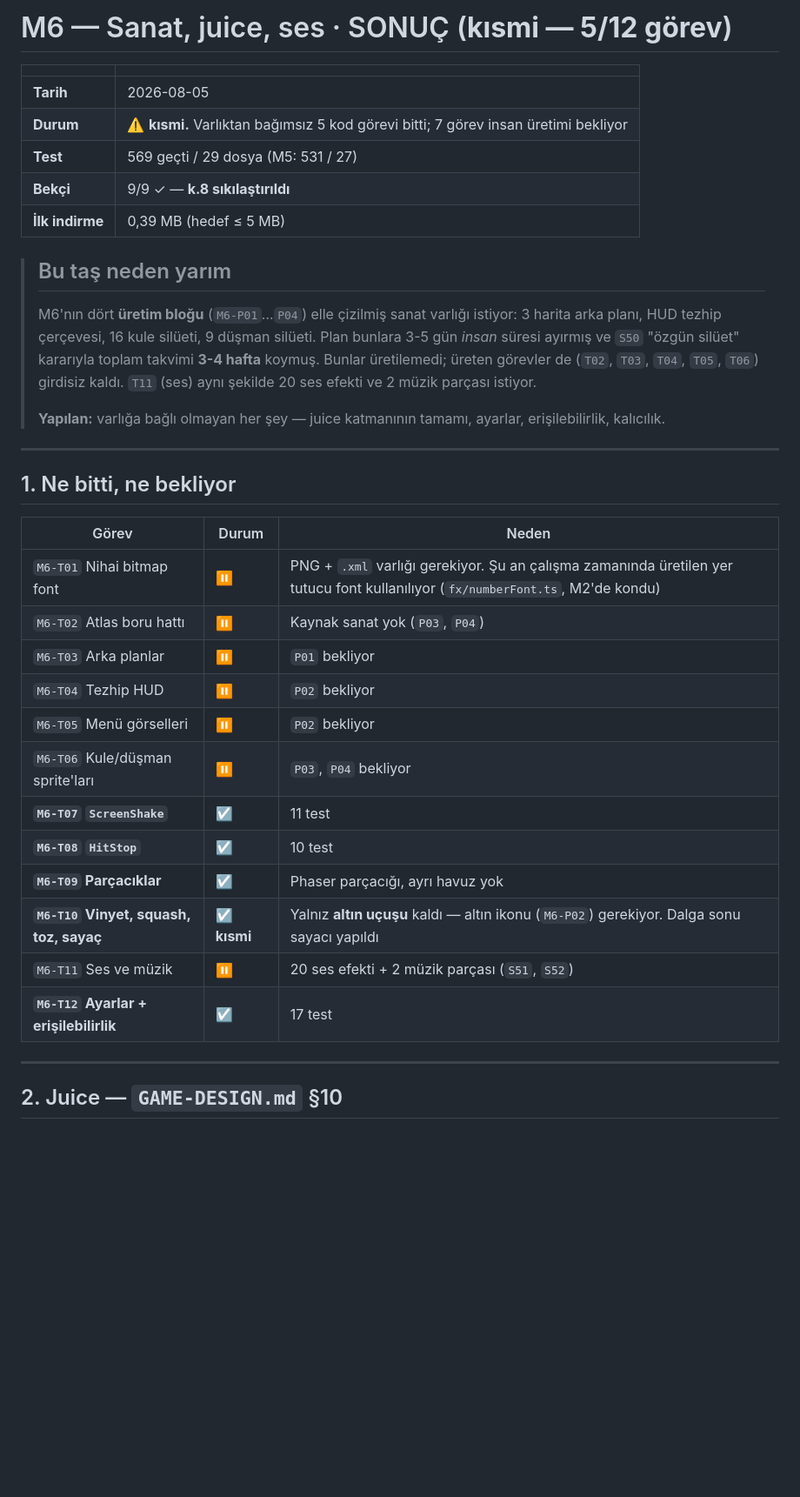
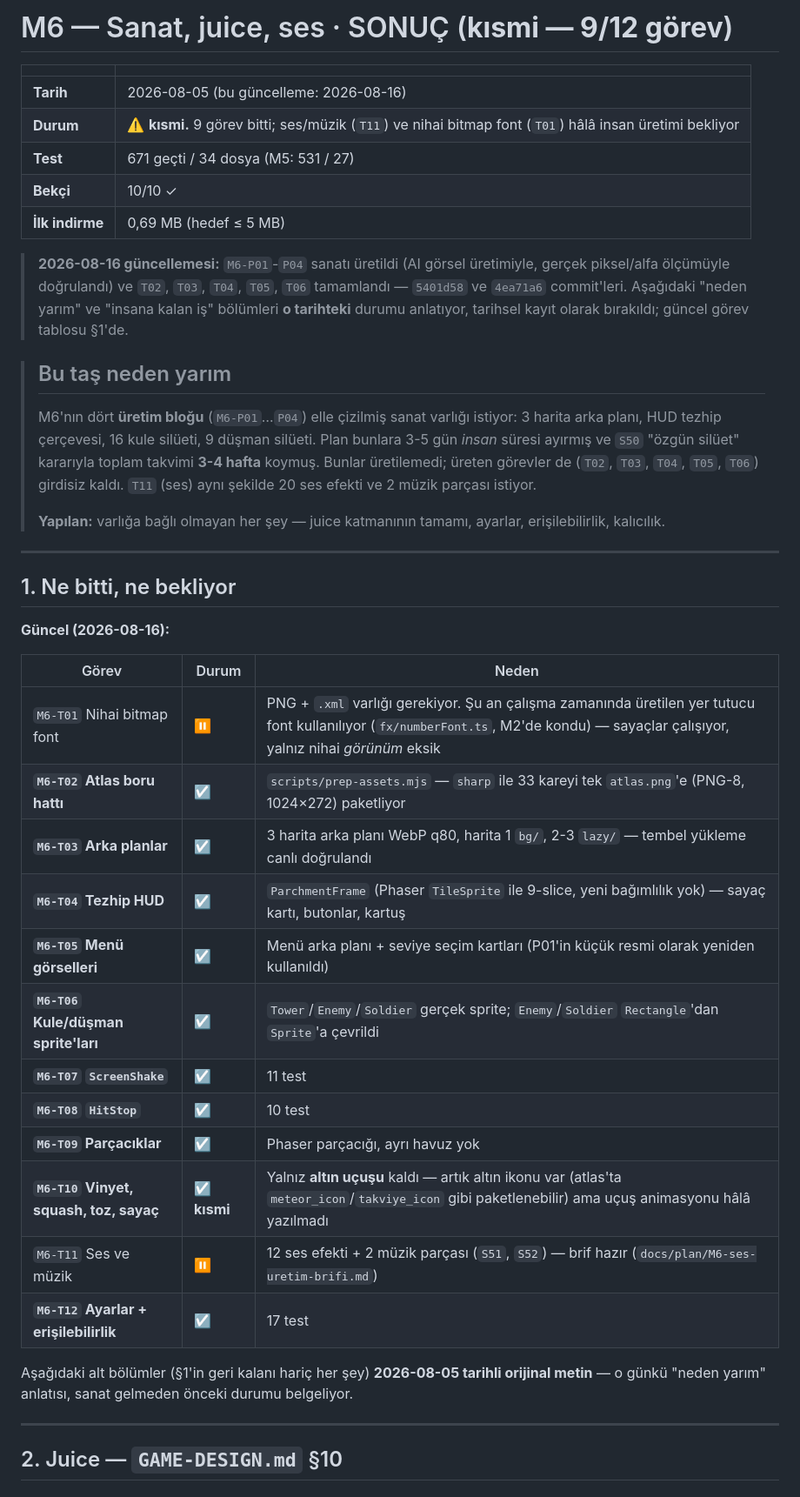
Before and after one commit to AlperCna/kale-nobeti, a Markdown page: docs/results/M6-SONUC.md, the part around one of its changes. Shown at 87% size. Drawn GitHub-style; blank space fills up the shorter version.

```diff
--- a/docs/results/M6-SONUC.md
+++ b/docs/results/M6-SONUC.md
@@ -1,12 +1,19 @@
-# M6 — Sanat, juice, ses · SONUÇ (**kısmi — 5/12 görev**)
+# M6 — Sanat, juice, ses · SONUÇ (**kısmi — 9/12 görev**)
 
 | | |
 |---|---|
-| **Tarih** | 2026-08-05 |
-| **Durum** | ⚠️ **kısmi.** Varlıktan bağımsız 5 kod görevi bitti; 7 görev insan üretimi bekliyor |
-| **Test** | 569 geçti / 29 dosya (M5: 531 / 27) |
-| **Bekçi** | 9/9 ✓ — **k.8 sıkılaştırıldı** |
-| **İlk indirme** | 0,39 MB (hedef ≤ 5 MB) |
+| **Tarih** | 2026-08-05 (bu güncelleme: 2026-08-16) |
+| **Durum** | ⚠️ **kısmi.** 9 görev bitti; ses/müzik (`T11`) ve nihai bitmap font (`T01`) hâlâ insan üretimi bekliyor |
+| **Test** | 671 geçti / 34 dosya (M5: 531 / 27) |
+| **Bekçi** | 10/10 ✓ |
+| **İlk indirme** | 0,69 MB (hedef ≤ 5 MB) |
+
+> **2026-08-16 güncellemesi:** `M6-P01`-`P04` sanatı üretildi (AI görsel
+> üretimiyle, gerçek piksel/alfa ölçümüyle doğrulandı) ve `T02`, `T03`,
+> `T04`, `T05`, `T06` tamamlandı — `5401d58` ve `4ea71a6` commit'leri.
+> Aşağıdaki "neden yarım" ve "insana kalan iş" bölümleri **o tarihteki**
+> durumu anlatıyor, tarihsel kayıt olarak bırakıldı; güncel görev
+> tablosu §1'de.
 
 > ## Bu taş neden yarım
 >
@@ -25,20 +32,26 @@
 
 ## 1. Ne bitti, ne bekliyor
 
+**Güncel (2026-08-16):**
+
 | Görev | Durum | Neden |
 |---|---|---|
-| `M6-T01` Nihai bitmap font | ⏸ | PNG + `.xml` varlığı gerekiyor. Şu an çalışma zamanında üretilen yer tutucu font kullanılıyor (`fx/numberFont.ts`, M2'de kondu) |
-| `M6-T02` Atlas boru hattı | ⏸ | Kaynak sanat yok (`P03`, `P04`) |
-| `M6-T03` Arka planlar | ⏸ | `P01` bekliyor |
-| `M6-T04` Tezhip HUD | ⏸ | `P02` bekliyor |
-| `M6-T05` Menü görselleri | ⏸ | `P02` bekliyor |
-| `M6-T06` Kule/düşman sprite'ları | ⏸ | `P03`, `P04` bekliyor |
+| `M6-T01` Nihai bitmap font | ⏸ | PNG + `.xml` varlığı gerekiyor. Şu an çalışma zamanında üretilen yer tutucu font kullanılıyor (`fx/numberFont.ts`, M2'de kondu) — sayaçlar çalışıyor, yalnız nihai *görünüm* eksik |
+| **`M6-T02` Atlas boru hattı** | ☑ | `scripts/prep-assets.mjs` — `sharp` ile 33 kareyi tek `atlas.png`'e (PNG-8, 1024×272) paketliyor |
+| **`M6-T03` Arka planlar** | ☑ | 3 harita arka planı WebP q80, harita 1 `bg/`, 2-3 `lazy/` — tembel yükleme canlı doğrulandı |
+| **`M6-T04` Tezhip HUD** | ☑ | `ParchmentFrame` (Phaser `TileSprite` ile 9-slice, yeni bağımlılık yok) — sayaç kartı, butonlar, kartuş |
+| **`M6-T05` Menü görselleri** | ☑ | Menü arka planı + seviye seçim kartları (P01'in küçük resmi olarak yeniden kullanıldı) |
+| **`M6-T06` Kule/düşman sprite'ları** | ☑ | `Tower`/`Enemy`/`Soldier` gerçek sprite; `Enemy`/`Soldier` `Rectangle`'dan `Sprite`'a çevrildi |
 | **`M6-T07` `ScreenShake`** | ☑ | 11 test |
 | **`M6-T08` `HitStop`** | ☑ | 10 test |
 | **`M6-T09` Parçacıklar** | ☑ | Phaser parçacığı, ayrı havuz yok |
-| **`M6-T10` Vinyet, squash, toz, sayaç** | ☑ **kısmi** | Yalnız **altın uçuşu** kaldı — altın ikonu (`M6-P02`) gerekiyor. Dalga sonu sayacı yapıldı |
-| `M6-T11` Ses ve müzik | ⏸ | 20 ses efekti + 2 müzik parçası (`S51`, `S52`) |
+| **`M6-T10` Vinyet, squash, toz, sayaç** | ☑ **kısmi** | Yalnız **altın uçuşu** kaldı — artık altın ikonu var (atlas'ta `meteor_icon`/`takviye_icon` gibi paketlenebilir) ama uçuş animasyonu hâlâ yazılmadı |
+| `M6-T11` Ses ve müzik | ⏸ | 12 ses efekti + 2 müzik parçası (`S51`, `S52`) — brif hazır (`docs/plan/M6-ses-uretim-brifi.md`) |
 | **`M6-T12` Ayarlar + erişilebilirlik** | ☑ | 17 test |
+
+Aşağıdaki alt bölümler (§1'in geri kalanı hariç her şey) **2026-08-05
+tarihli orijinal metin** — o günkü "neden yarım" anlatısı, sanat gelmeden
+önceki durumu belgeliyor.
 
 ---
 
```
Also changed, not shown: other parts of docs/results/M6-SONUC.md (+10 -10 lines), docs/plan/OPEN-QUESTIONS.md (+15 -14 lines).
